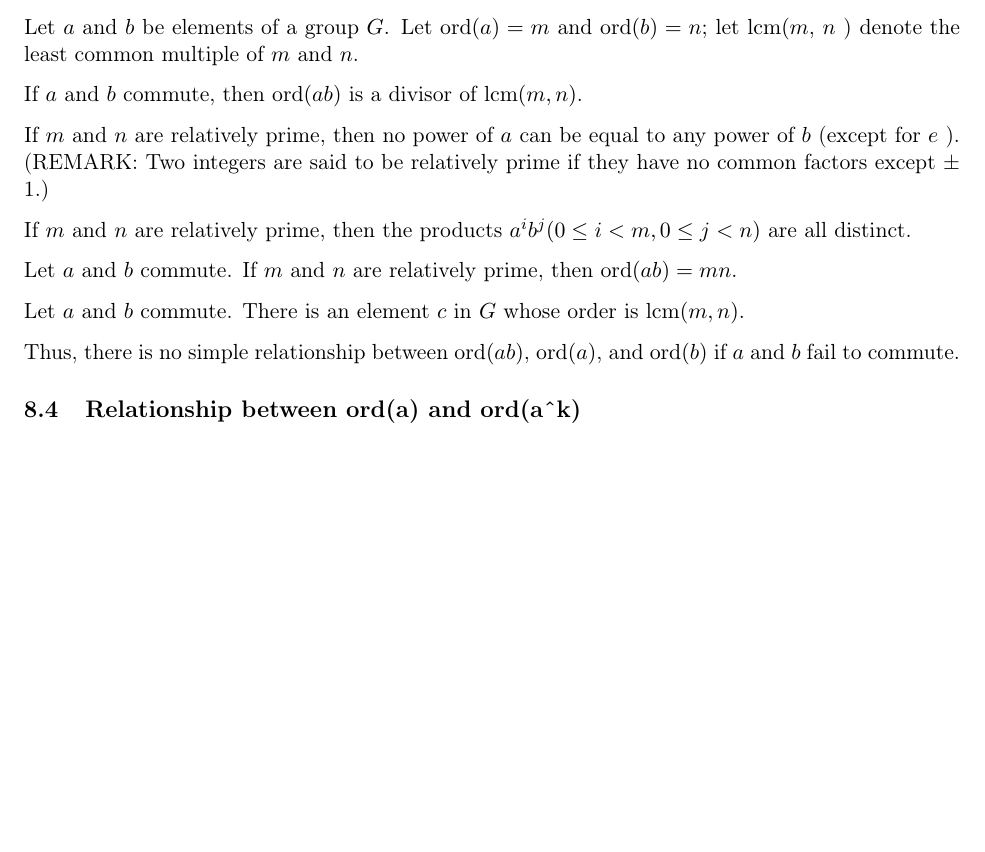
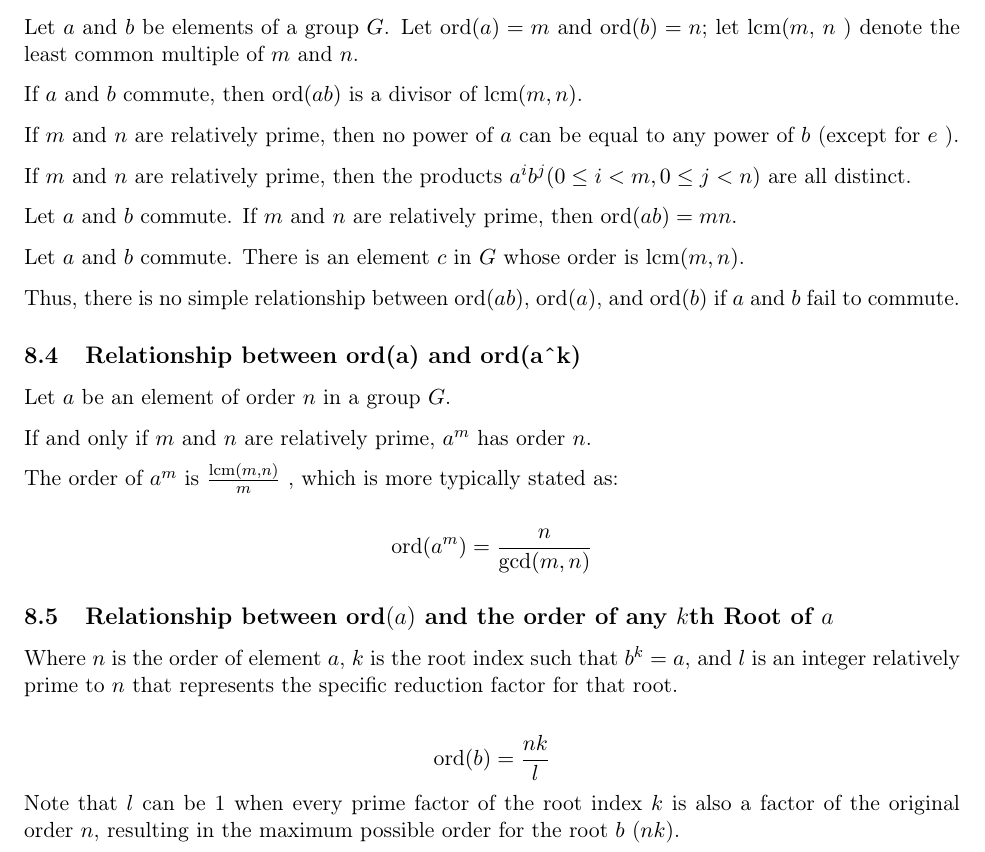
Before and after one commit to bsgreenb/math-tools, a LaTeX document (AbstractAlgebra.tex): part of page 7 of 7, cut so that both start at the same text, the shorter picture padded with empty space. Compiled offline with pdfLaTeX.

Commit message:
More AA notes

```diff
--- a/AbstractAlgebra.tex
+++ b/AbstractAlgebra.tex
@@ -458,9 +458,7 @@ If \(a\) and \(b\) commute, then \(\operatorname{ord}(a b)\) is a
 divisor of \(\operatorname{lcm}(m, n)\).
 
 If \(m\) and \(n\) are relatively prime, then no power of \(a\) can be
-equal to any power of \(b\) (except for \(e\) ). (REMARK: Two integers
-are said to be relatively prime if they have no common factors except ±
-1.)
+equal to any power of \(b\) (except for \(e\) ).
 
 If \(m\) and \(n\) are relatively prime, then the products
 \(a^i b^j(0 \leq i<m, 0 \leq j<n)\) are all distinct.
@@ -477,5 +475,21 @@ Thus, there is no simple relationship between
 
 \subsection{Relationship between ord(a) and
 ord(a\^{}k)}\label{relationship-between-orda-and-ordak}
+Let $a$ be an element of order $n$ in a group $G$.
+
+If and only if $m$ and $n$ are relatively prime, $a^m$ has order $n$.
+
+The order of $a^m$ is $\frac{\text{lcm}(m,n)}{m}$ , which is more typically stated as:
+
+$$
+\text{ord}(a^m) = \frac{n}{\gcd(m, n)}
+$$
+
+\subsection{Relationship between $\text{ord}(a)$ and the order of any $k$th Root of $a$
+}
+Where $n$ is the order of element $a$, $k$ is the root index such that $b^k = a$, and $l$ is an integer relatively prime to $n$ that represents the specific reduction factor for that root.
+
+$$\text{ord}(b) = \frac{nk}{l}$$
+Note that $l$ can be 1 when every prime factor of the root index $k$ is also a factor of the original order $n$, resulting in the maximum possible order for the root $b$ ($nk$).
 
 \end{document}
```
